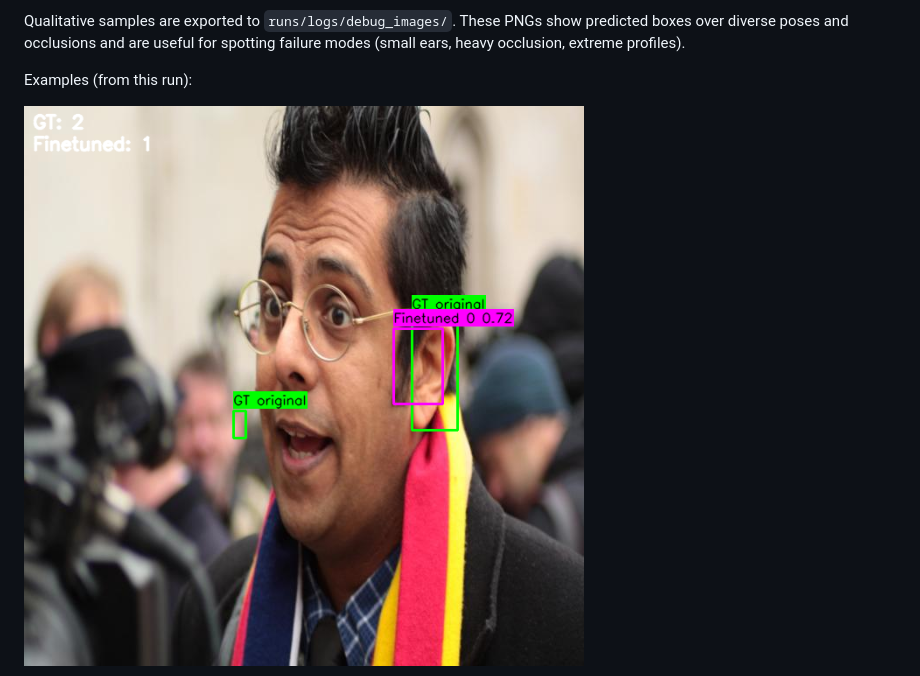
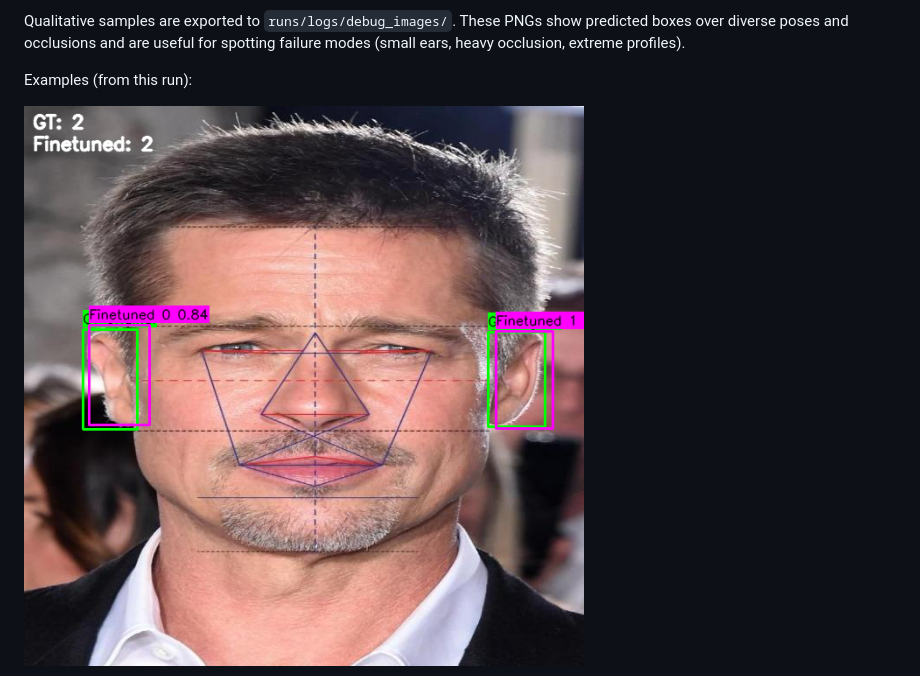
Before and after one commit to shameem4/BlazeEar, a Markdown page: README.md, the part around the change printed below. Rendered like a GitHub page.

```diff
--- a/README.md
+++ b/README.md
@@ -266,5 +266,5 @@ Qualitative samples are exported to `runs/logs/debug_images/`. These PNGs show p
 
 Examples (from this run):
 
-![Qualitative example 1](assets/qual_example_1.png)
+![Qualitative example](assets/frontal.png)
 
```
Also changed, not shown: other parts of README.md (+9 -1 lines), assets/multi_face.png (renamed from assets/multi face.png).
